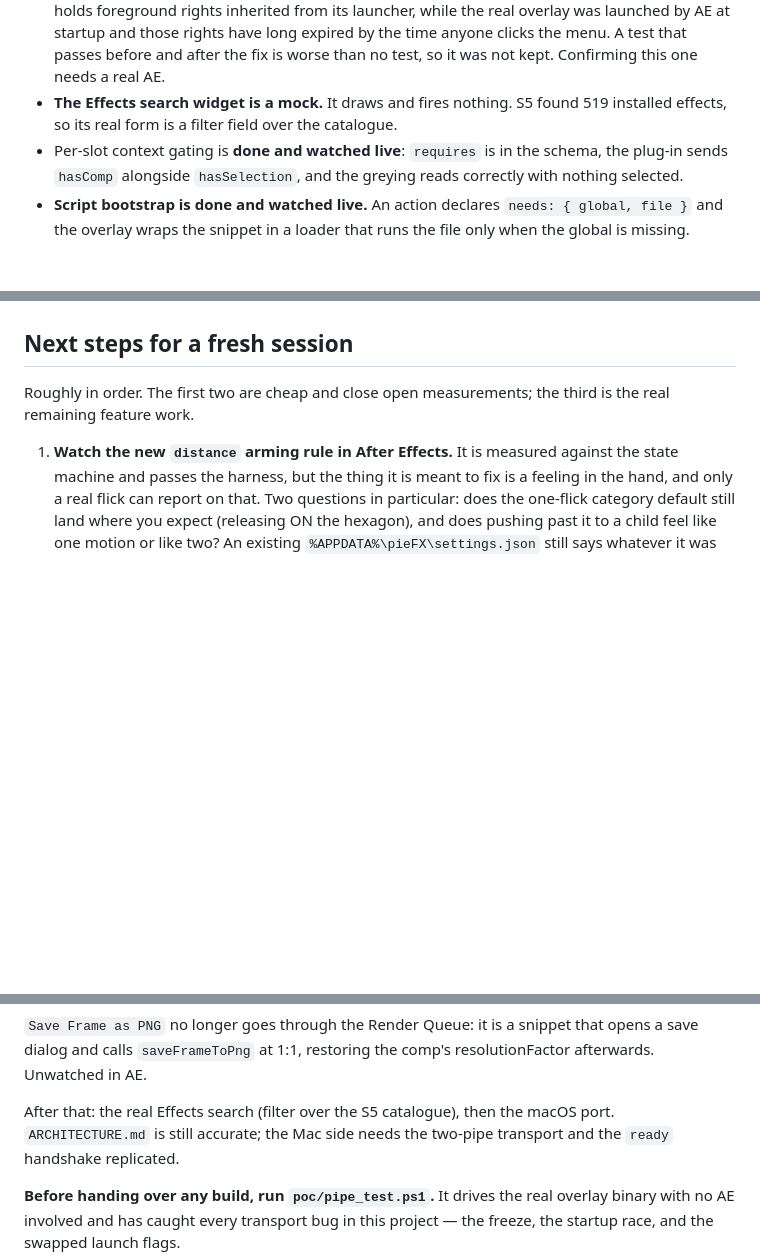
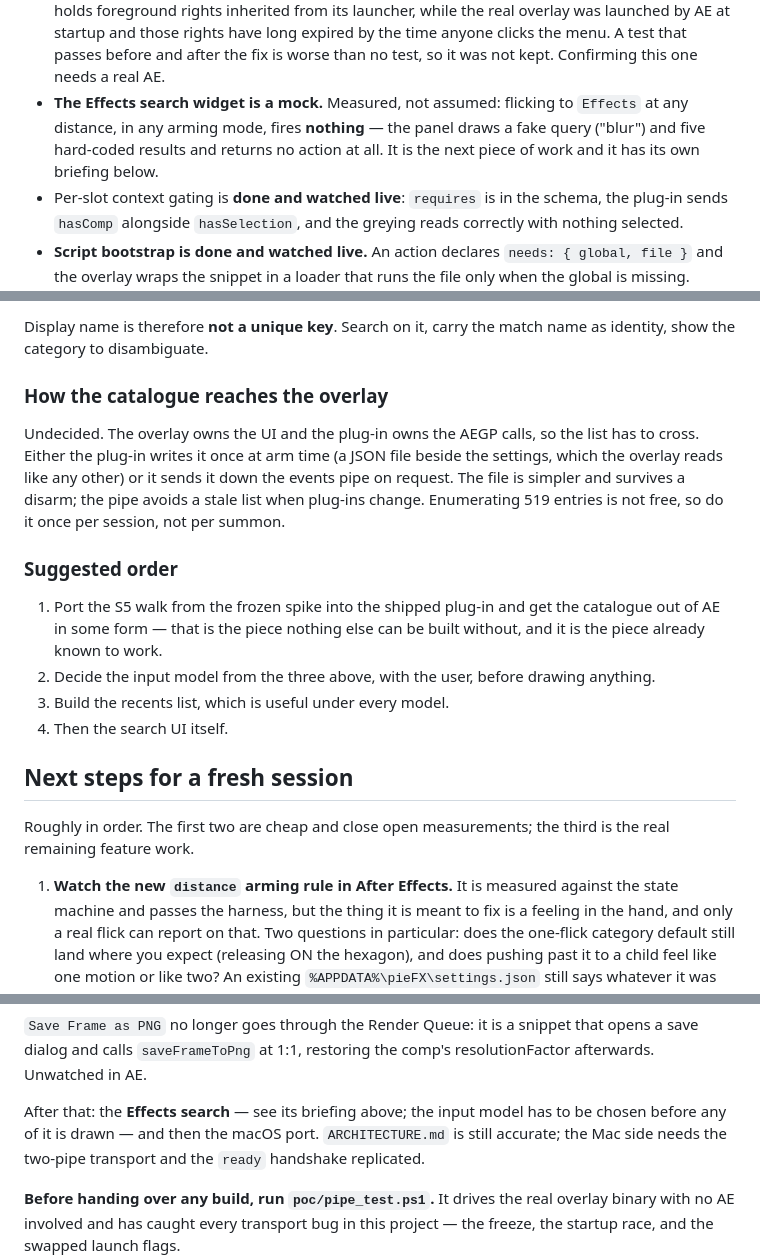
Before and after one commit to AldaGs/pieFX, a Markdown page: HANDOFF.md, 3 parts joined by grey strips. Drawn GitHub-style; blank space fills up the shorter version.

```diff
--- a/HANDOFF.md
+++ b/HANDOFF.md
@@ -97,8 +97,10 @@ were "code, not facts" for too long.
   long expired by the time anyone clicks the menu. A test that passes before
   and after the fix is worse than no test, so it was not kept. Confirming this
   one needs a real AE.
-- **The Effects search widget is a mock.** It draws and fires nothing. S5 found
-  519 installed effects, so its real form is a filter field over the catalogue.
+- **The Effects search widget is a mock.** Measured, not assumed: flicking to
+  `Effects` at any distance, in any arming mode, fires **nothing** — the panel
+  draws a fake query ("blur") and five hard-coded results and returns no action
+  at all. It is the next piece of work and it has its own briefing below.
 - Per-slot context gating is **done and watched live**: `requires` is in the
   schema, the plug-in sends `hasComp` alongside `hasSelection`, and the greying
   reads correctly with nothing selected.
@@ -259,3 +337,25 @@ no-ops.
+Display name is therefore **not a unique key**. Search on it, carry the match
+name as identity, show the category to disambiguate.
+
+### How the catalogue reaches the overlay
+
+Undecided. The overlay owns the UI and the plug-in owns the AEGP calls, so the
+list has to cross. Either the plug-in writes it once at arm time (a JSON file
+beside the settings, which the overlay reads like any other) or it sends it
+down the events pipe on request. The file is simpler and survives a disarm; the
+pipe avoids a stale list when plug-ins change. Enumerating 519 entries is not
+free, so do it once per session, not per summon.
+
+### Suggested order
+
+1. Port the S5 walk from the frozen spike into the shipped plug-in and get the
+   catalogue out of AE in some form — that is the piece nothing else can be
+   built without, and it is the piece already known to work.
+2. Decide the input model from the three above, with the user, before drawing
+   anything.
+3. Build the recents list, which is useful under every model.
+4. Then the search UI itself.
+
 ## Next steps for a fresh session
 
 Roughly in order. The first two are cheap and close open measurements; the third
@@ -275,8 +375,8 @@ is the real remaining feature work.
 that opens a save dialog and calls `saveFrameToPng` at 1:1, restoring the comp's
 resolutionFactor afterwards. Unwatched in AE.
 
-After that: the real Effects search (filter over the S5 catalogue), then the
-macOS port. `ARCHITECTURE.md` is still accurate; the Mac side
+After that: the **Effects search** — see its briefing above; the input model
+has to be chosen before any of it is drawn — and then the macOS port. `ARCHITECTURE.md` is still accurate; the Mac side
 needs the two-pipe transport and the `ready` handshake replicated.
 
 **Before handing over any build, run `poc/pipe_test.ps1`.** It drives the real
```
Also changed, not shown: other parts of HANDOFF.md (+76 -0 lines).
